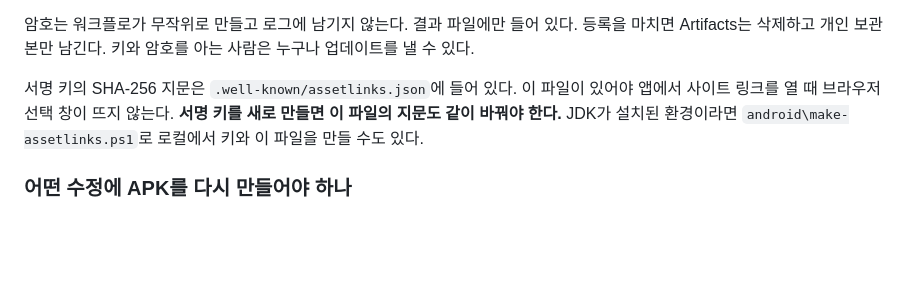
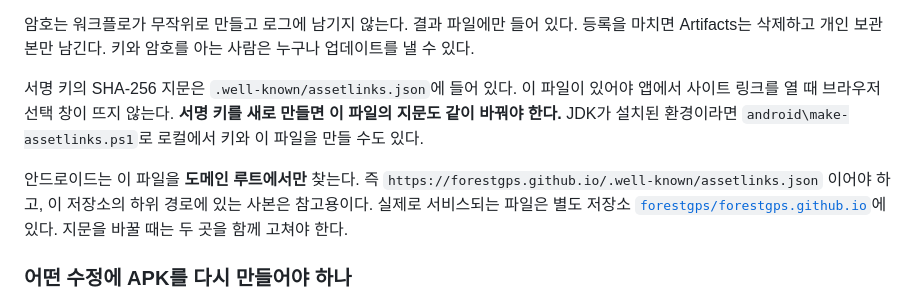
Before and after one commit to forestgps/team-location-share, a Markdown page: README.md, the part around the change. Drawn GitHub-style; blank space fills up the shorter version.

Commit message:
docs: note that app link verification is served from the domain root

```diff
--- a/README.md
+++ b/README.md
@@ -155,6 +155,12 @@ Artifacts는 삭제하고 개인 보관본만 남긴다. 키와 암호를 아는
 같이 바꿔야 한다.** JDK가 설치된 환경이라면 `android\make-assetlinks.ps1`로 로컬에서 키와
 이 파일을 만들 수도 있다.
 
+안드로이드는 이 파일을 **도메인 루트에서만** 찾는다. 즉
+`https://forestgps.github.io/.well-known/assetlinks.json` 이어야 하고, 이 저장소의 하위 경로에
+있는 사본은 참고용이다. 실제로 서비스되는 파일은 별도 저장소
+[`forestgps/forestgps.github.io`](https://github.com/forestgps/forestgps.github.io)에 있다.
+지문을 바꿀 때는 두 곳을 함께 고쳐야 한다.
+
 ### 어떤 수정에 APK를 다시 만들어야 하나
 
 화면 내용, 지도, 메모, 임무 같은 웹 부분을 고치는 것은 APK와 무관하다. 웹 파일을 고쳐 push하면
```
